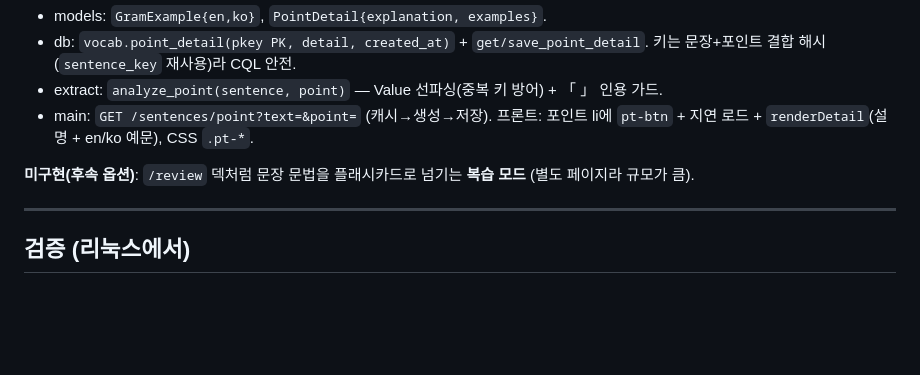
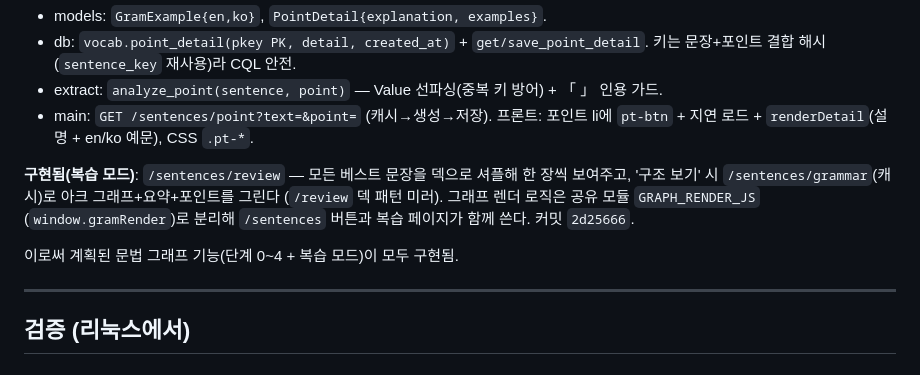
Before and after one commit to yhc007/vocab-notebook, a Markdown page: docs/sentence-grammar-graph-plan.md, the part around the change. Drawn GitHub-style; blank space fills up the shorter version.

Commit message:
계획서: 문법 카드 복습 모드 구현 반영
단계 4의 마지막 하위 기능(복습 모드)까지 구현 완료로 표기. 커밋 2d25666.

Co-Authored-By: Claude Opus 4.8 (1M context) <noreply@anthropic.com>

```diff
--- a/docs/sentence-grammar-graph-plan.md
+++ b/docs/sentence-grammar-graph-plan.md
@@ -198,8 +198,12 @@ async fn sentence_grammar(
 - main: `GET /sentences/point?text=&point=` (캐시→생성→저장). 프론트: 포인트 li에
   `pt-btn` + 지연 로드 + `renderDetail`(설명 + en/ko 예문), CSS `.pt-*`.
 
-**미구현(후속 옵션)**: `/review` 덱처럼 문장 문법을 플래시카드로 넘기는 **복습 모드**
-(별도 페이지라 규모가 큼).
+**구현됨(복습 모드)**: `/sentences/review` — 모든 베스트 문장을 덱으로 셔플해 한 장씩
+보여주고, '구조 보기' 시 `/sentences/grammar`(캐시)로 아크 그래프+요약+포인트를 그린다
+(`/review` 덱 패턴 미러). 그래프 렌더 로직은 공유 모듈 `GRAPH_RENDER_JS`
+(`window.gramRender`)로 분리해 `/sentences` 버튼과 복습 페이지가 함께 쓴다. 커밋 `2d25666`.
+
+이로써 계획된 문법 그래프 기능(단계 0~4 + 복습 모드)이 모두 구현됨.
 
 ---
 
```
